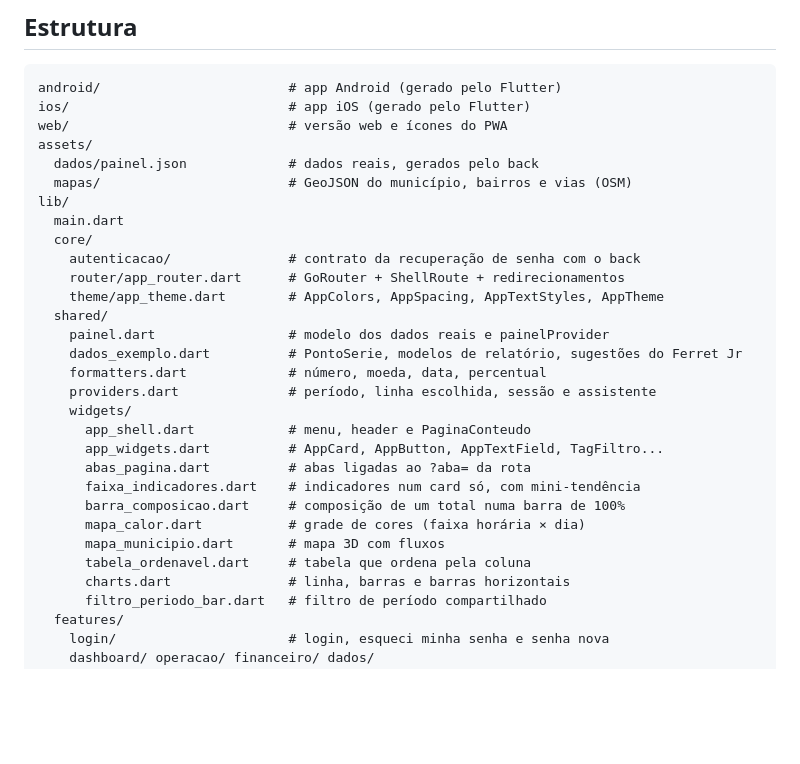
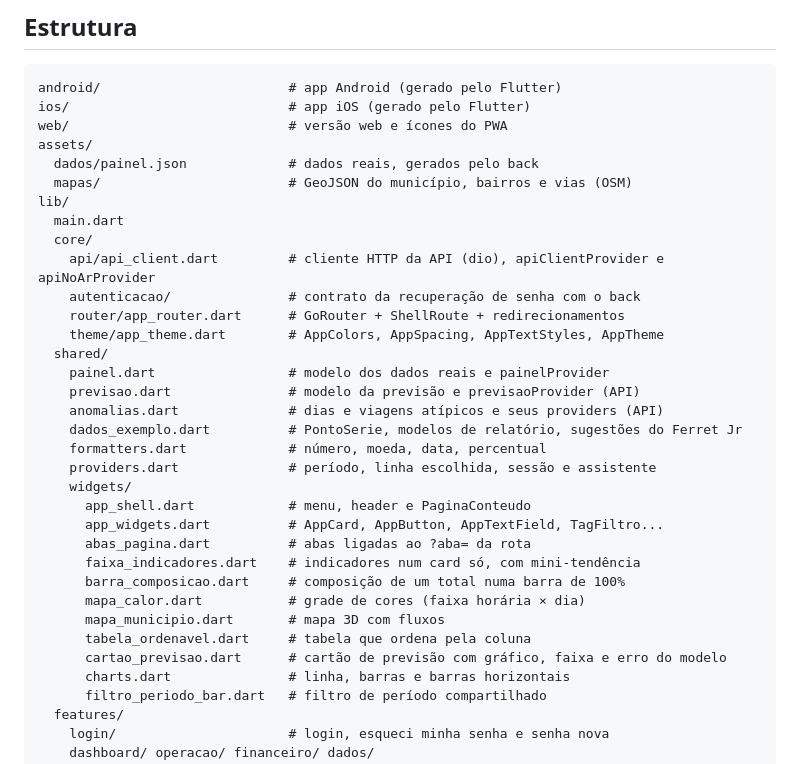
Before and after one commit to PiSemob/PI_SEMOB, a Markdown page: front/README.md, the part around one of its changes. Rendered like a GitHub page; blank space fills up the shorter version.

```diff
--- a/front/README.md
+++ b/front/README.md
@@ -112,11 +156,14 @@ assets/
 lib/
   main.dart
   core/
+    api/api_client.dart         # cliente HTTP da API (dio), apiClientProvider e apiNoArProvider
     autenticacao/               # contrato da recuperação de senha com o back
     router/app_router.dart      # GoRouter + ShellRoute + redirecionamentos
     theme/app_theme.dart        # AppColors, AppSpacing, AppTextStyles, AppTheme
   shared/
     painel.dart                 # modelo dos dados reais e painelProvider
+    previsao.dart               # modelo da previsão e previsaoProvider (API)
+    anomalias.dart              # dias e viagens atípicos e seus providers (API)
     dados_exemplo.dart          # PontoSerie, modelos de relatório, sugestões do Ferret Jr
     formatters.dart             # número, moeda, data, percentual
     providers.dart              # período, linha escolhida, sessão e assistente
@@ -129,6 +176,7 @@ lib/
       mapa_calor.dart           # grade de cores (faixa horária × dia)
       mapa_municipio.dart       # mapa 3D com fluxos
       tabela_ordenavel.dart     # tabela que ordena pela coluna
+      cartao_previsao.dart      # cartão de previsão com gráfico, faixa e erro do modelo
       charts.dart               # linha, barras e barras horizontais
       filtro_periodo_bar.dart   # filtro de período compartilhado
   features/
```
Also changed, not shown: other parts of front/README.md (+45 -1 lines), README.md (+7 -1 lines).
